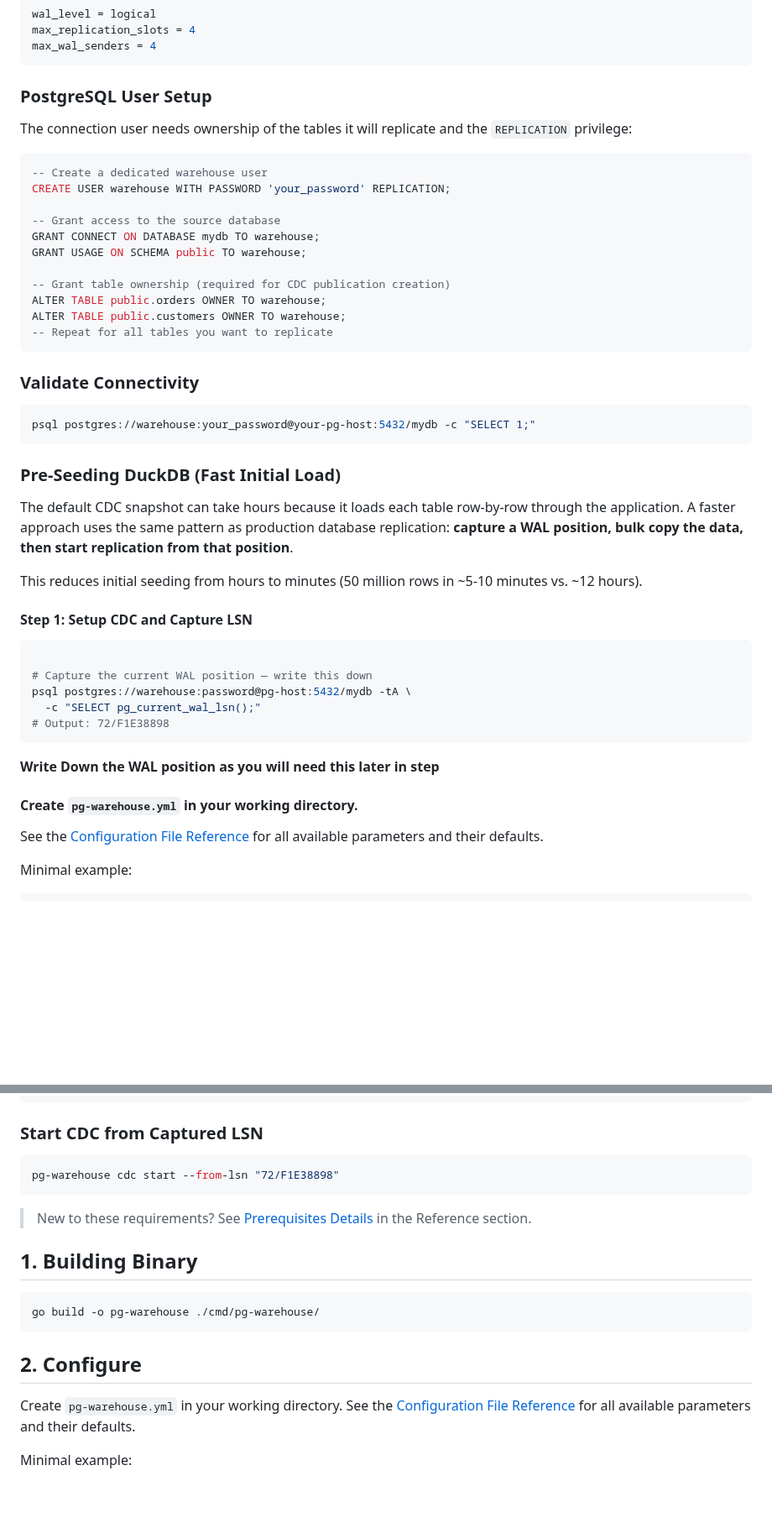
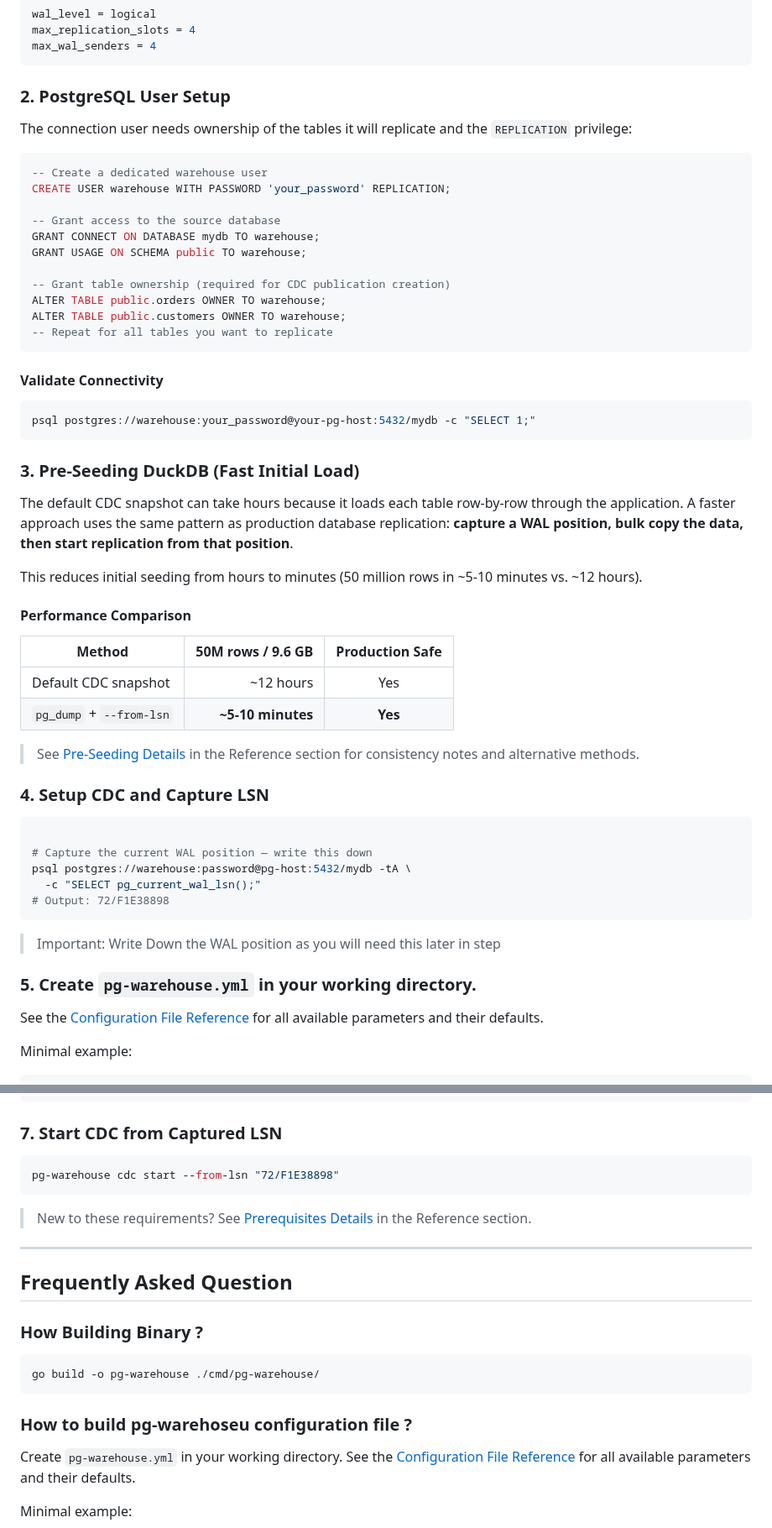
Before and after one commit to burnside-project/pg-warehouse, a Markdown page: docs/02-quickstart.md, 2 parts joined by grey strips. Shown at 84% size. Drawn GitHub-style; blank space fills up the shorter version.

````diff
--- a/docs/02-quickstart.md
+++ b/docs/02-quickstart.md
@@ -42,7 +42,7 @@ max_replication_slots = 4
 max_wal_senders = 4
 ```
 
-### PostgreSQL User Setup
+### 2. PostgreSQL User Setup
 
 The connection user needs ownership of the tables it will replicate and the `REPLICATION` privilege:
 
@@ -60,19 +60,28 @@ ALTER TABLE public.customers OWNER TO warehouse;
 -- Repeat for all tables you want to replicate
 ```
 
-### Validate Connectivity
+#### Validate Connectivity
 
 ```bash
 psql postgres://warehouse:your_password@your-pg-host:5432/mydb -c "SELECT 1;"
 ```
 
-### Pre-Seeding DuckDB (Fast Initial Load)
+### 3. Pre-Seeding DuckDB (Fast Initial Load)
 
 The default CDC snapshot can take hours because it loads each table row-by-row through the application. A faster approach uses the same pattern as production database replication: **capture a WAL position, bulk copy the data, then start replication from that position**.
 
 This reduces initial seeding from hours to minutes (50 million rows in ~5-10 minutes vs. ~12 hours).
+#### Performance Comparison
 
-#### Step 1: Setup CDC and Capture LSN
+| Method | 50M rows / 9.6 GB | Production Safe |
+|--------|-------------------:|:---------------:|
+| Default CDC snapshot | ~12 hours | Yes |
+| `pg_dump` + `--from-lsn` | **~5-10 minutes** | **Yes** |
+
+> See [Pre-Seeding Details](#pre-seeding-details) in the Reference section for consistency notes and alternative methods.
+
+
+### 4. Setup CDC and Capture LSN
 
 ```bash
 
@@ -82,9 +91,9 @@ psql postgres://warehouse:password@pg-host:5432/mydb -tA \
 # Output: 72/F1E38898
 ```
 
-**Write Down the WAL position as you will need this later in step**
+> Important: Write Down the WAL position as you will need this later in step
 
-#### Create `pg-warehouse.yml` in your working directory.
+### 5. Create `pg-warehouse.yml` in your working directory.
 
 See the [Configuration File Reference](#configuration-file-reference) for all available parameters and their defaults.
 
@@ -155,7 +164,7 @@ CREATE OR REPLACE TABLE raw.customers AS
 SQL
 ```
 
-### Start CDC from Captured LSN
+### 7. Start CDC from Captured LSN
 
 ```bash
 pg-warehouse cdc start --from-lsn "72/F1E38898"
@@ -163,13 +172,17 @@ pg-warehouse cdc start --from-lsn "72/F1E38898"
 
 > New to these requirements? See [Prerequisites Details](#prerequisites-details) in the Reference section.
 
-## 1. Building Binary
+---
+
+## Frequently Asked Question
+
+### How Building Binary ?
 
 ```bash
 go build -o pg-warehouse ./cmd/pg-warehouse/
 ```
 
-## 2. Configure
+### How to build pg-warehoseu configuration file ?
 
 Create `pg-warehouse.yml` in your working directory. See the [Configuration File Reference](#configuration-file-reference) for all available parameters and their defaults.
 
````
Also changed, not shown: other parts of docs/02-quickstart.md (+10 -24 lines).
